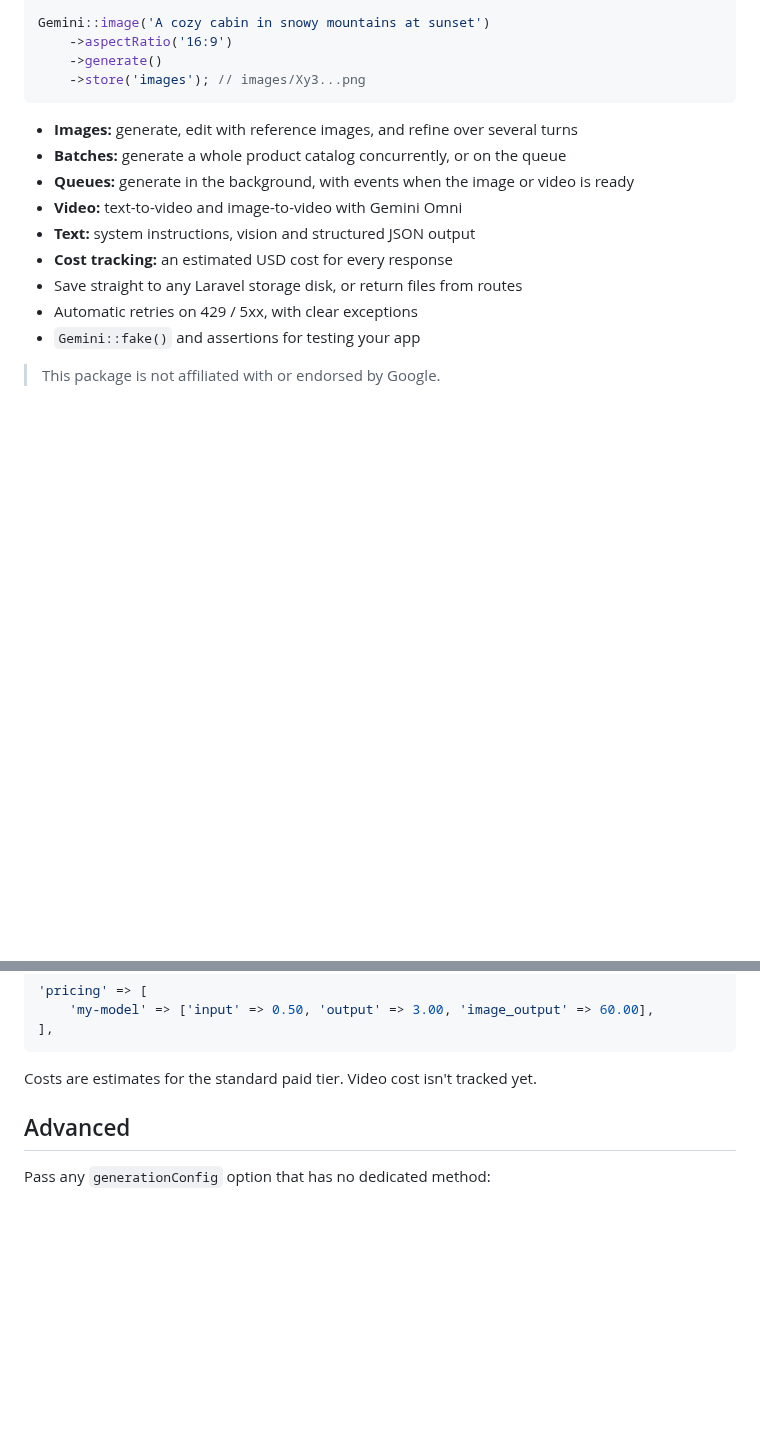
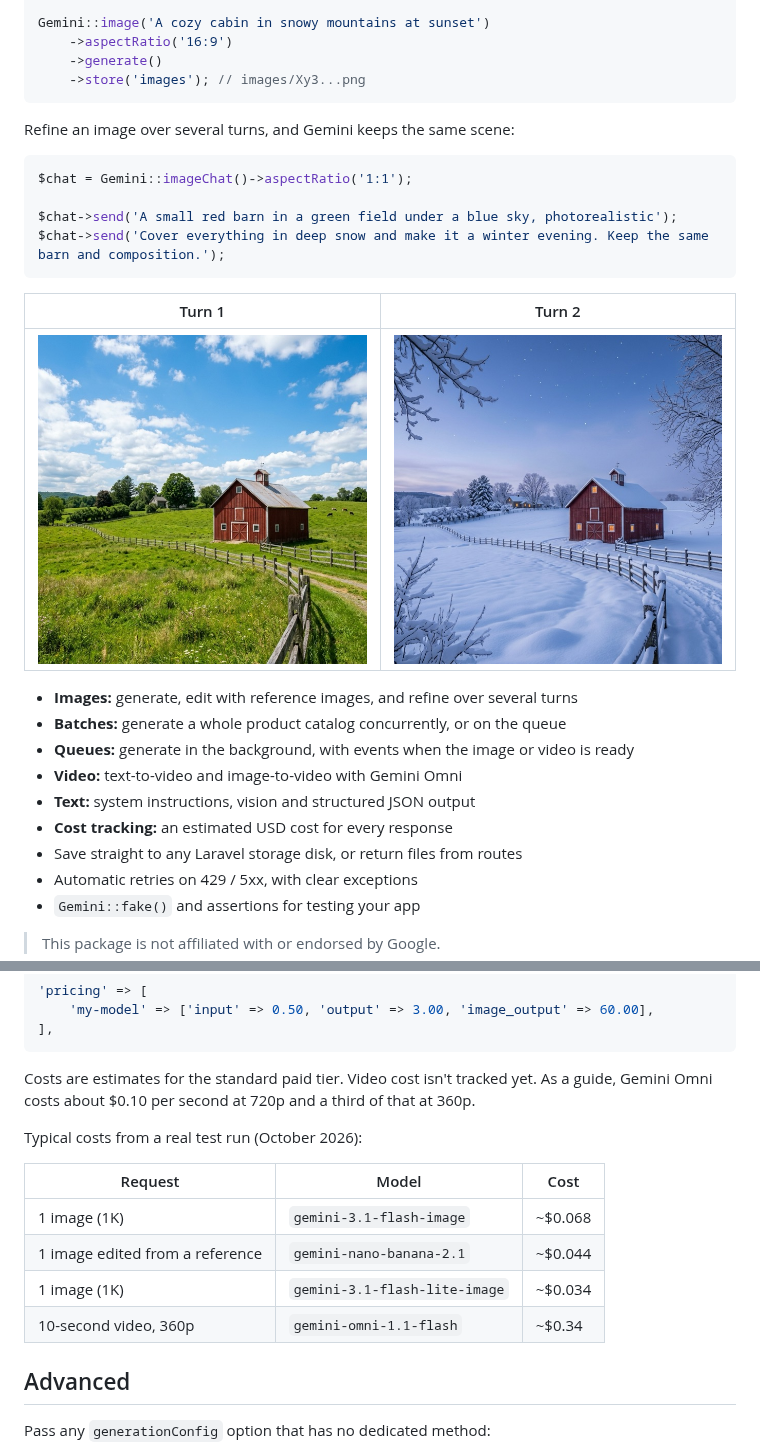
Before and after one commit to anmolmishra23-dev/laravel-gemini, a Markdown page: README.md, 2 parts joined by grey strips. GitHub-like rendering; pictures changed too: art/barn-after.jpg (added), art/barn-before.jpg (added); blank space fills up the shorter version.

Commit message:
Add live API tests and README demo for v1.0.0
Every feature has been run against the real Gemini API. The live tests
are skipped unless GEMINI_LIVE_API_KEY is set.

````diff
--- a/README.md
+++ b/README.md
@@ -15,6 +15,19 @@ Gemini::image('A cozy cabin in snowy mountains at sunset')
     ->generate()
     ->store('images'); // images/Xy3...png
 ```
+
+Refine an image over several turns, and Gemini keeps the same scene:
+
+```php
+$chat = Gemini::imageChat()->aspectRatio('1:1');
+
+$chat->send('A small red barn in a green field under a blue sky, photorealistic');
+$chat->send('Cover everything in deep snow and make it a winter evening. Keep the same barn and composition.');
+```
+
+| Turn 1 | Turn 2 |
+| --- | --- |
+| ![A red barn in a green summer field](https://raw.githubusercontent.com/anmolmishra23-dev/laravel-gemini/main/art/barn-before.jpg) | ![The same barn and fence covered in snow on a winter evening](https://raw.githubusercontent.com/anmolmishra23-dev/laravel-gemini/main/art/barn-after.jpg) |
 
 - **Images:** generate, edit with reference images, and refine over several turns
 - **Batches:** generate a whole product catalog concurrently, or on the queue
@@ -333,7 +346,16 @@ Prices live in the `pricing` section of `config/gemini.php`, in USD per million
 ],
 ```
 
-Costs are estimates for the standard paid tier. Video cost isn't tracked yet.
+Costs are estimates for the standard paid tier. Video cost isn't tracked yet. As a guide, Gemini Omni costs about $0.10 per second at 720p and a third of that at 360p.
+
+Typical costs from a real test run (October 2026):
+
+| Request | Model | Cost |
+| --- | --- | --- |
+| 1 image (1K) | `gemini-3.1-flash-image` | ~$0.068 |
+| 1 image edited from a reference | `gemini-nano-banana-2.1` | ~$0.044 |
+| 1 image (1K) | `gemini-3.1-flash-lite-image` | ~$0.034 |
+| 10-second video, 360p | `gemini-omni-1.1-flash` | ~$0.34 |
 
 ## Advanced
 
````
Also changed, not shown: CHANGELOG.md (+7 -0 lines), CONTRIBUTING.md (+9 -1 lines), 4 other files.
